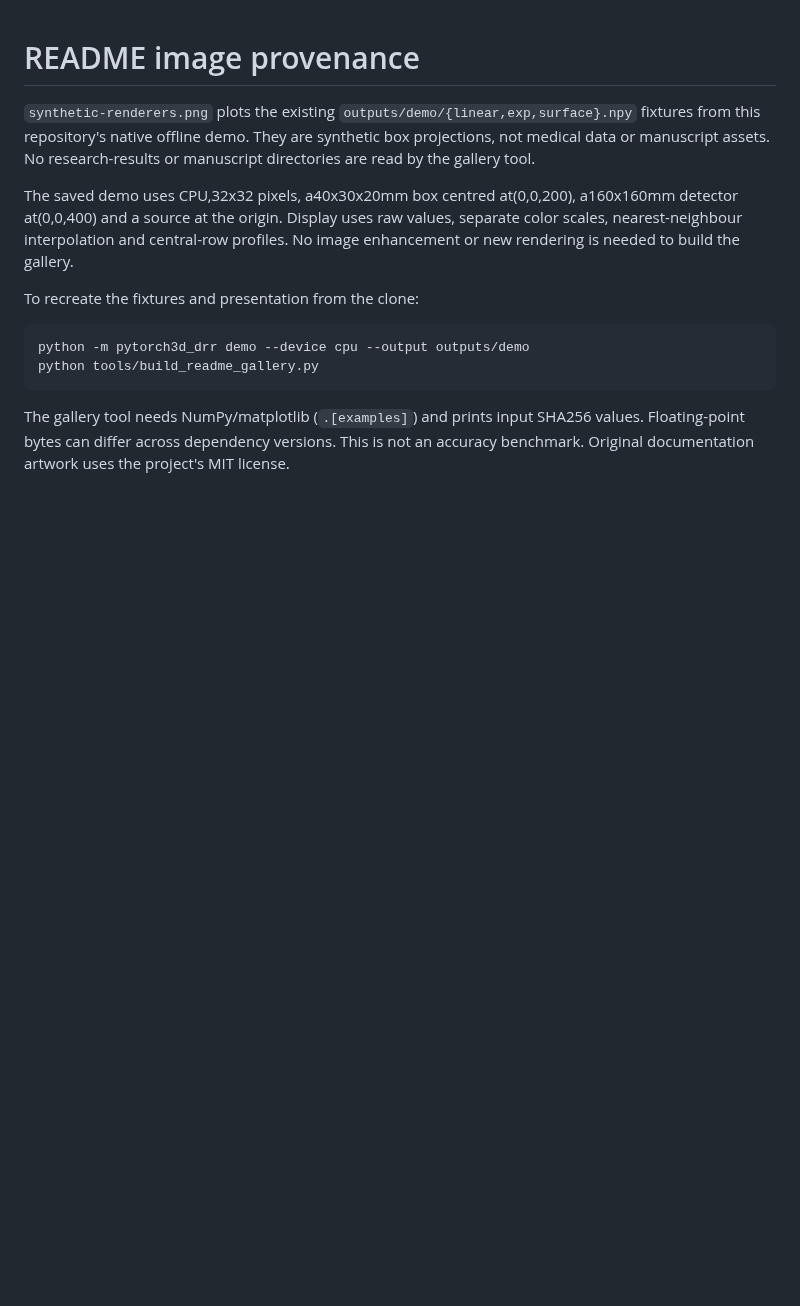
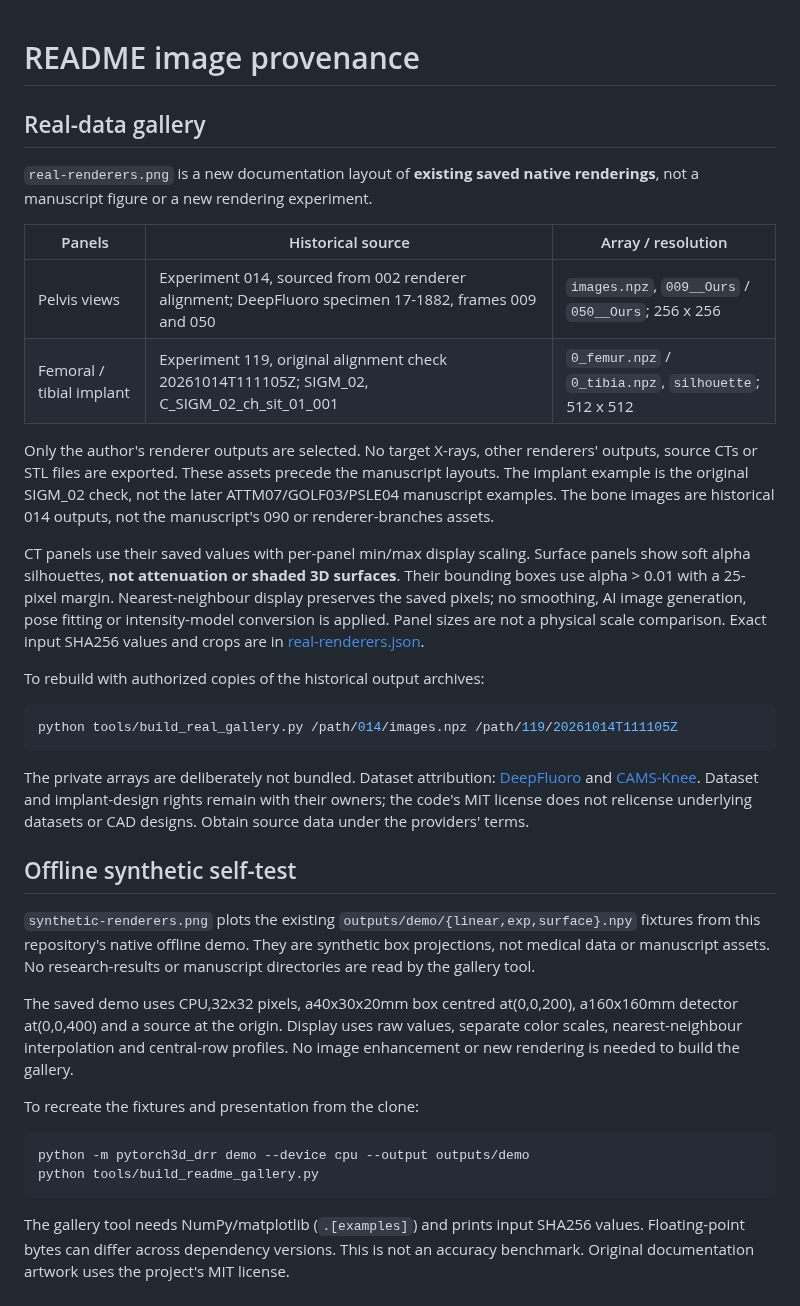
Before and after one commit to wjh19990923/pytorch3d-drr, a Markdown page: docs/assets/README.md, the part around the change. Drawn GitHub-style; blank space fills up the shorter version.

````diff
--- a/docs/assets/README.md
+++ b/docs/assets/README.md
@@ -1,4 +1,42 @@
 # README image provenance
+
+## Real-data gallery
+
+`real-renderers.png` is a new documentation layout of **existing saved native
+renderings**, not a manuscript figure or a new rendering experiment.
+
+| Panels | Historical source | Array / resolution |
+|---|---|---|
+| Pelvis views | Experiment 014, sourced from 002 renderer alignment; DeepFluoro specimen 17-1882, frames 009 and 050 | `images.npz`, `009__Ours` / `050__Ours`; 256 x 256 |
+| Femoral / tibial implant | Experiment 119, original alignment check 20261014T111105Z; SIGM_02, C_SIGM_02_ch_sit_01_001 | `0_femur.npz` / `0_tibia.npz`, `silhouette`; 512 x 512 |
+
+Only the author's renderer outputs are selected. No target X-rays, other
+renderers' outputs, source CTs or STL files are exported. These assets precede
+the manuscript layouts. The implant example is the original SIGM_02 check,
+not the later ATTM07/GOLF03/PSLE04 manuscript examples. The bone images are
+historical 014 outputs, not the manuscript's 090 or renderer-branches assets.
+
+CT panels use their saved values with per-panel min/max display scaling.
+Surface panels show soft alpha silhouettes, **not attenuation or shaded 3D
+surfaces**. Their bounding boxes use alpha > 0.01 with a 25-pixel margin.
+Nearest-neighbour display preserves the saved pixels; no smoothing, AI image
+generation, pose fitting or intensity-model conversion is applied. Panel sizes
+are not a physical scale comparison. Exact input SHA256 values and crops are in
+[real-renderers.json](real-renderers.json).
+
+To rebuild with authorized copies of the historical output archives:
+
+```sh
+python tools/build_real_gallery.py /path/014/images.npz /path/119/20261014T111105Z
+```
+
+The private arrays are deliberately not bundled. Dataset attribution:
+[DeepFluoro](https://github.com/rg2/DeepFluoroLabeling-IPCAI2020) and
+[CAMS-Knee](https://cams-knee.orthoload.com/). Dataset and implant-design rights
+remain with their owners; the code's MIT license does not relicense underlying
+datasets or CAD designs. Obtain source data under the providers' terms.
+
+## Offline synthetic self-test
 
 `synthetic-renderers.png` plots the existing `outputs/demo/{linear,exp,surface}.npy`
 fixtures from this repository's native offline demo. They are synthetic box
````
Also changed, not shown: README.md (+19 -9 lines), docs/readme-validation.md (+10 -0 lines), docs/assets/real-renderers.png (added), 2 other files.
